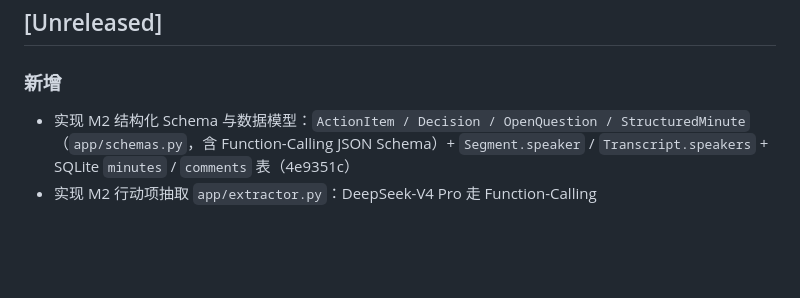
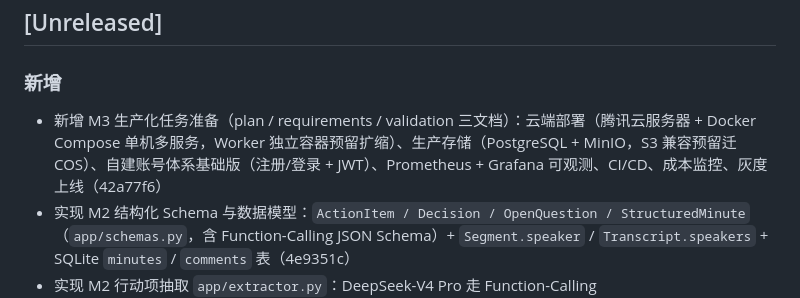
Before and after one commit to Lancer-Go/Meeting-Minutes-Assistant, a Markdown page: CHANGELOG.md, the part around the change. Drawn GitHub-style; blank space fills up the shorter version.

Commit message:
docs: CHANGELOG登记M3生产化任务准备创建记录

```diff
--- a/CHANGELOG.md
+++ b/CHANGELOG.md
@@ -23,6 +23,7 @@
 -->
 
 ### 新增
+- 新增 M3 生产化任务准备（plan / requirements / validation 三文档）：云端部署（腾讯云服务器 + Docker Compose 单机多服务，Worker 独立容器预留扩缩）、生产存储（PostgreSQL + MinIO，S3 兼容预留迁 COS）、自建账号体系基础版（注册/登录 + JWT）、Prometheus + Grafana 可观测、CI/CD、成本监控、灰度上线（42a77f6）
 - 实现 M2 结构化 Schema 与数据模型：`ActionItem / Decision / OpenQuestion / StructuredMinute`（`app/schemas.py`，含 Function-Calling JSON Schema）+ `Segment.speaker` / `Transcript.speakers` + SQLite `minutes` / `comments` 表（4e9351c）
 - 实现 M2 行动项抽取 `app/extractor.py`：DeepSeek-V4 Pro 走 Function-Calling（`extract_decisions/actions/questions` tool_schema）+ 本地规则兜底（负责人/截止/待办正则，无密钥可跑通）（4e9351c）
 - 实现 M2 说话人分离 `app/diarization.py` 与角色识别 `app/role.py`：腾讯云 `SpeakerDiarization` 内置 + pyannote 兜底 + 占位 S1/S2；主持人/汇报人/参会者（规则 + LLM 辅助）（4e9351c）
```
